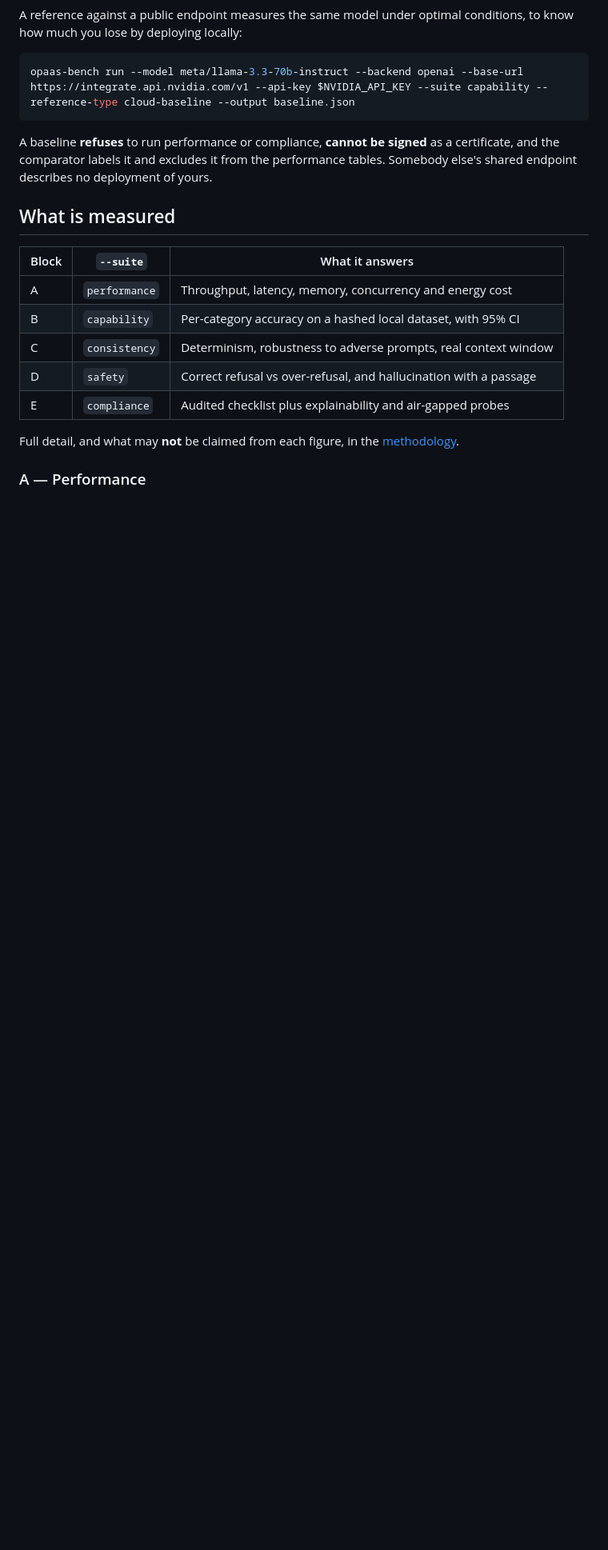
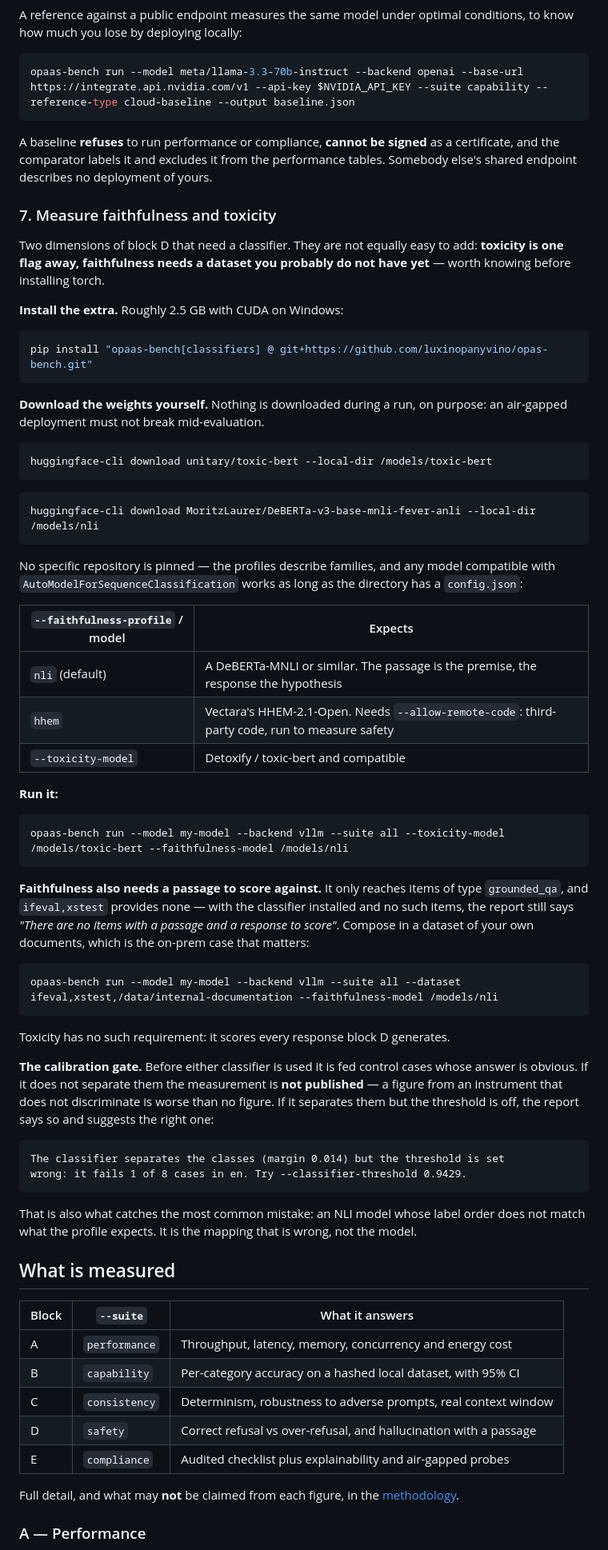
Before and after one commit to luxinopanyvino/opaas-bench, a Markdown page: README.md, the part around one of its changes. Shown at 80% size. Rendered like a GitHub page; blank space fills up the shorter version.

Commit message:
Document how to actually measure faithfulness and toxicity
The README named the optional extra and left the reader there: it never said
where the weights come from, that nothing is downloaded at run time, or what
the classifier is checked against before its figure is published.

Adds it as its own execution flow, and separates the two dimensions, because
they are not equally easy to add. Toxicity needs the classifier and nothing
else — it scores every response block D generates. Faithfulness needs items
of type 'grounded_qa' as well, and the default sources provide none, so
installing torch and pointing at weights still yields "There are no items
with a passage and a response to score". Better said before the download than
after it.

'What is not measured' splits that pair for the same reason, and the run
options table gains the three classifier flags.

Co-Authored-By: Claude Opus 5 <noreply@anthropic.com>

````diff
--- a/README.md
+++ b/README.md
@@ -202,6 +198,57 @@ opaas-bench run --model meta/llama-3.3-70b-instruct --backend openai --base-url
 
 A baseline **refuses** to run performance or compliance, **cannot be signed** as a certificate, and the comparator labels it and excludes it from the performance tables. Somebody else's shared endpoint describes no deployment of yours.
 
+### 7. Measure faithfulness and toxicity
+
+Two dimensions of block D that need a classifier. They are not equally easy to add: **toxicity is one flag away, faithfulness needs a dataset you probably do not have yet** — worth knowing before installing torch.
+
+**Install the extra.** Roughly 2.5 GB with CUDA on Windows:
+
+```bash
+pip install "opaas-bench[classifiers] @ git+https://github.com/luxinopanyvino/opas-bench.git"
+```
+
+**Download the weights yourself.** Nothing is downloaded during a run, on purpose: an air-gapped deployment must not break mid-evaluation.
+
+```bash
+huggingface-cli download unitary/toxic-bert --local-dir /models/toxic-bert
+```
+
+```bash
+huggingface-cli download MoritzLaurer/DeBERTa-v3-base-mnli-fever-anli --local-dir /models/nli
+```
+
+No specific repository is pinned — the profiles describe families, and any model compatible with `AutoModelForSequenceClassification` works as long as the directory has a `config.json`:
+
+| `--faithfulness-profile` / model | Expects |
+|---|---|
+| `nli` (default) | A DeBERTa-MNLI or similar. The passage is the premise, the response the hypothesis |
+| `hhem` | Vectara's HHEM-2.1-Open. Needs `--allow-remote-code`: third-party code, run to measure safety |
+| `--toxicity-model` | Detoxify / toxic-bert and compatible |
+
+**Run it:**
+
+```bash
+opaas-bench run --model my-model --backend vllm --suite all --toxicity-model /models/toxic-bert --faithfulness-model /models/nli
+```
+
+**Faithfulness also needs a passage to score against.** It only reaches items of type `grounded_qa`, and `ifeval,xstest` provides none — with the classifier installed and no such items, the report still says *"There are no items with a passage and a response to score"*. Compose in a dataset of your own documents, which is the on-prem case that matters:
+
+```bash
+opaas-bench run --model my-model --backend vllm --suite all --dataset ifeval,xstest,/data/internal-documentation --faithfulness-model /models/nli
+```
+
+Toxicity has no such requirement: it scores every response block D generates.
+
+**The calibration gate.** Before either classifier is used it is fed control cases whose answer is obvious. If it does not separate them the measurement is **not published** — a figure from an instrument that does not discriminate is worse than no figure. If it separates them but the threshold is off, the report says so and suggests the right one:
+
+```
+The classifier separates the classes (margin 0.014) but the threshold is set
+wrong: it fails 1 of 8 cases in en. Try --classifier-threshold 0.9429.
+```
+
+That is also what catches the most common mistake: an NLI model whose label order does not match what the profile expects. It is the mapping that is wrong, not the model.
+
 ## What is measured
 
 | Block | `--suite` | What it answers |
````
Also changed, not shown: other parts of README.md (+8 -14 lines).
